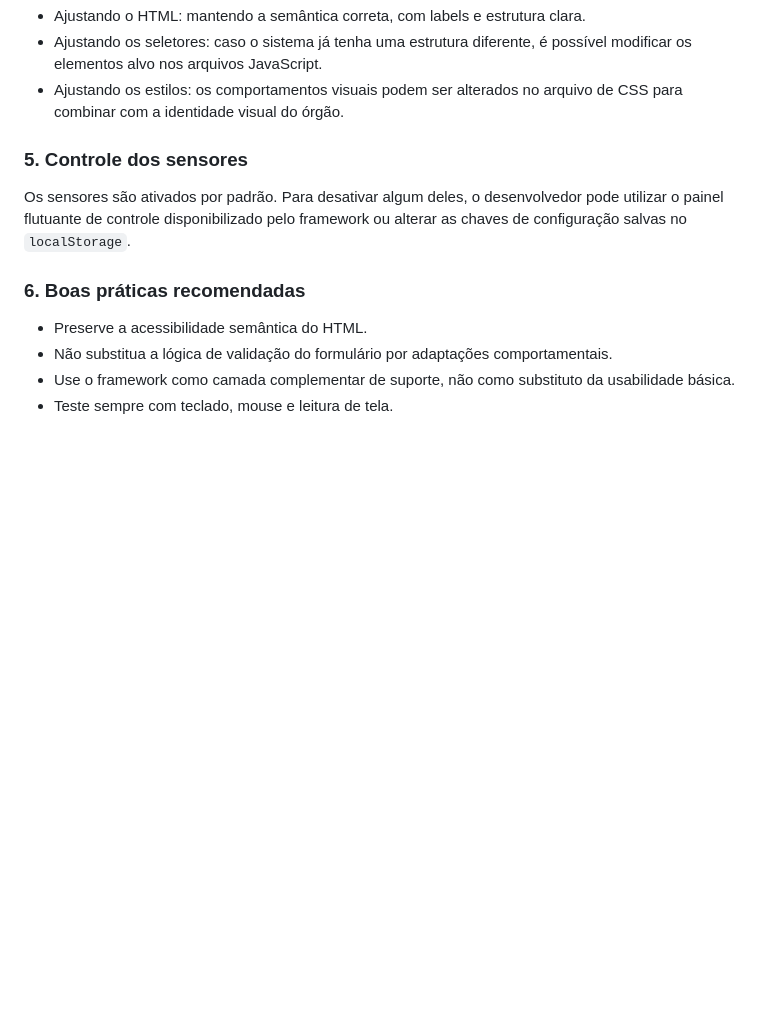
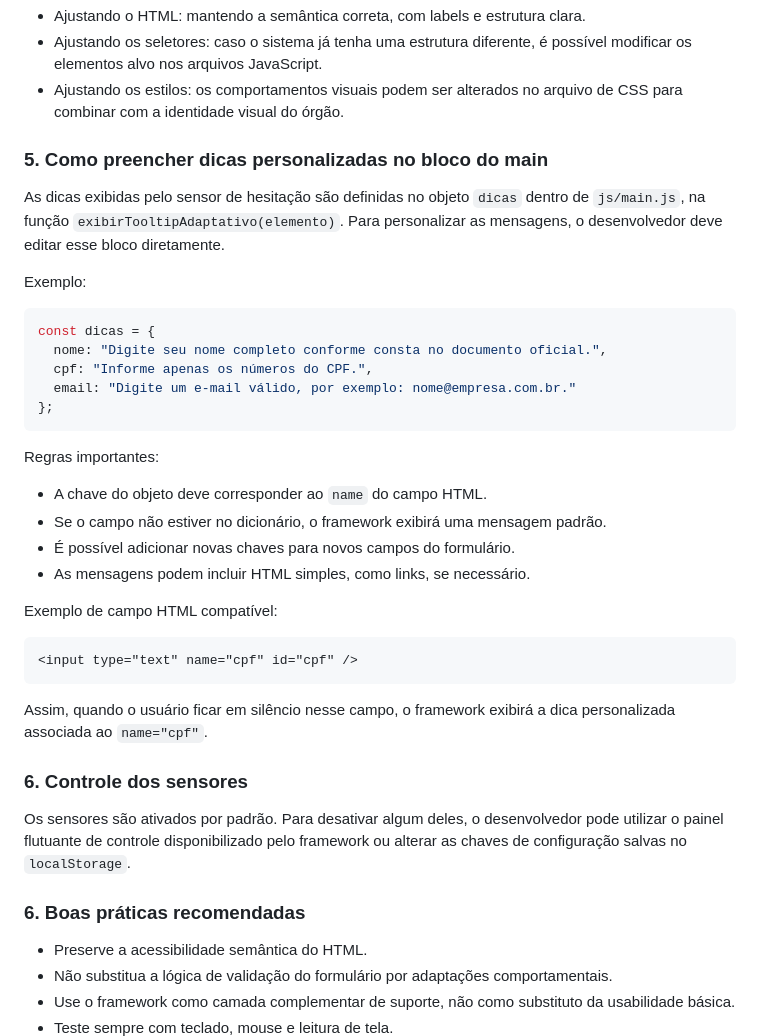
Before and after one commit to xhangxel/SAMPA-ADAPT, a Markdown page: README.md, the part around the change. GitHub-like rendering; blank space fills up the shorter version.

````diff
--- a/README.md
+++ b/README.md
@@ -84,7 +84,34 @@ Os desenvolvedores podem adaptar o framework em três níveis:
 - Ajustando os seletores: caso o sistema já tenha uma estrutura diferente, é possível modificar os elementos alvo nos arquivos JavaScript.
 - Ajustando os estilos: os comportamentos visuais podem ser alterados no arquivo de CSS para combinar com a identidade visual do órgão.
 
-### 5. Controle dos sensores
+### 5. Como preencher dicas personalizadas no bloco do main
+As dicas exibidas pelo sensor de hesitação são definidas no objeto `dicas` dentro de `js/main.js`, na função `exibirTooltipAdaptativo(elemento)`. Para personalizar as mensagens, o desenvolvedor deve editar esse bloco diretamente.
+
+Exemplo:
+
+```javascript
+const dicas = {
+  nome: "Digite seu nome completo conforme consta no documento oficial.",
+  cpf: "Informe apenas os números do CPF.",
+  email: "Digite um e-mail válido, por exemplo: nome@empresa.com.br."
+};
+```
+
+Regras importantes:
+- A chave do objeto deve corresponder ao `name` do campo HTML.
+- Se o campo não estiver no dicionário, o framework exibirá uma mensagem padrão.
+- É possível adicionar novas chaves para novos campos do formulário.
+- As mensagens podem incluir HTML simples, como links, se necessário.
+
+Exemplo de campo HTML compatível:
+
+```html
+<input type="text" name="cpf" id="cpf" />
+```
+
+Assim, quando o usuário ficar em silêncio nesse campo, o framework exibirá a dica personalizada associada ao `name="cpf"`.
+
+### 6. Controle dos sensores
 Os sensores são ativados por padrão. Para desativar algum deles, o desenvolvedor pode utilizar o painel flutuante de controle disponibilizado pelo framework ou alterar as chaves de configuração salvas no `localStorage`.
 
 ### 6. Boas práticas recomendadas
````
